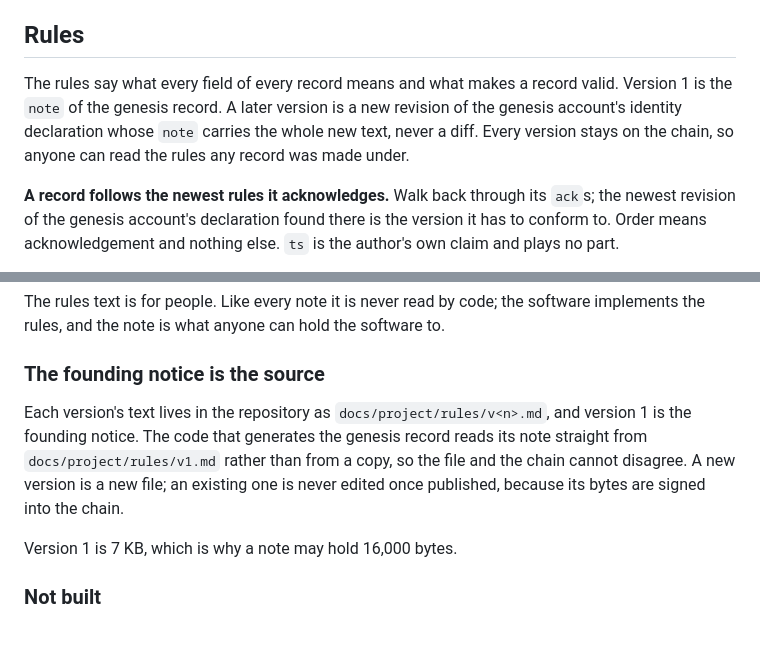
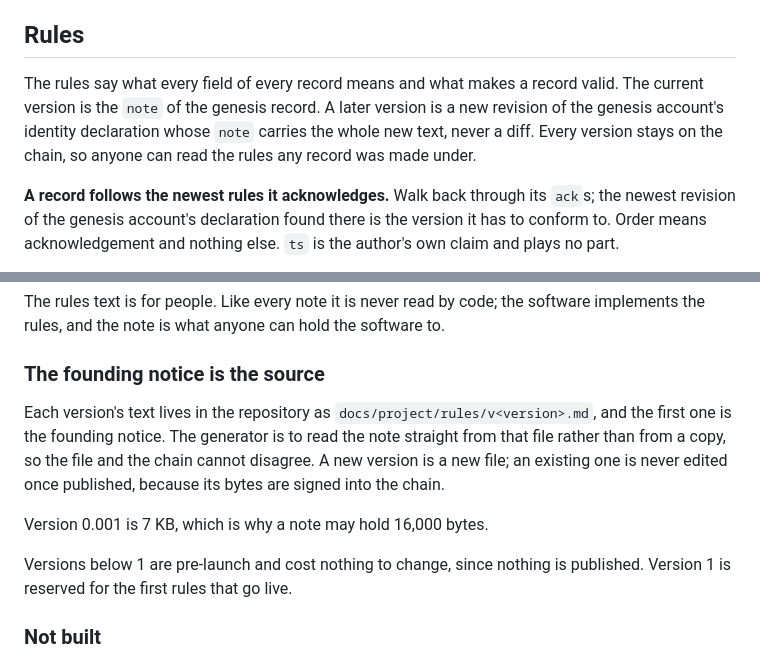
Before and after one commit to dividetask/ReputableChat, a Markdown page: docs/project/chain.md, 2 parts joined by grey strips. GitHub-like rendering; blank space fills up the shorter version.

Commit message:
Renumber the rules from version 1 to 0.001
Nothing is published, so no record acknowledges these rules and changing them
costs nothing. Numbering the first draft 1 spent the number that should mark the
first rules anyone is held to. Versions below 1 are now pre-launch and 1 is
reserved for going live, stated in the rules text itself and beside the founding
notice in the glossary, so the next person to edit the file knows which side of
the line they are on.

The payload suffixes are untouched. "reputablechat:identity:v1" and the record
hash's "reputablechat:record:v1" are signed bytes and number a payload's fields,
not the rules; the rules text now says so, since two numbering schemes in one
document is how the last "version stated twice" confusion started.

Also drops a claim chain.md made in the present tense -- that the generator
reads its note from the rules file -- which its own "Not built" section
contradicts three paragraphs later. It now reads as the intent it is.

Co-Authored-By: Claude Opus 5 <noreply@anthropic.com>
Claude-Session: https://claude.ai/code/session_012SNhou1p76TiNpWEZEW3D3

```diff
--- a/docs/project/chain.md
+++ b/docs/project/chain.md
@@ -235,9 +235,9 @@ account lifts somebody over the line for anyone who rates the genesis account.
 ## Rules
 
 The rules say what every field of every record means and what makes a record
-valid. Version 1 is the `note` of the genesis record. A later version is a new
-revision of the genesis account's identity declaration whose `note` carries the
-whole new text, never a diff. Every version stays on the chain, so anyone can
+valid. The current version is the `note` of the genesis record. A later version
+is a new revision of the genesis account's identity declaration whose `note`
+carries the whole new text, never a diff. Every version stays on the chain, so anyone can
 read the rules any record was made under.
 
 **A record follows the newest rules it acknowledges.** Walk back through its
@@ -262,14 +262,17 @@ software to.
 
 ### The founding notice is the source
 
-Each version's text lives in the repository as `docs/project/rules/v<n>.md`,
-and version 1 is the founding notice. The code that generates the genesis
-record reads its note straight from `docs/project/rules/v1.md` rather than
-from a copy, so the file and the chain cannot disagree. A new version is a new
+Each version's text lives in the repository as
+`docs/project/rules/v<version>.md`, and the first one is the founding notice.
+The generator is to read the note straight from that file rather than from a
+copy, so the file and the chain cannot disagree. A new version is a new
 file; an existing one is never edited once published, because its bytes are
 signed into the chain.
 
-Version 1 is 7 KB, which is why a note may hold 16,000 bytes.
+Version 0.001 is 7 KB, which is why a note may hold 16,000 bytes.
+
+Versions below 1 are pre-launch and cost nothing to change, since nothing is
+published. Version 1 is reserved for the first rules that go live.
 
 ### Not built
 
```
Also changed, not shown: docs/project/glossary.md (+5 -3 lines), 2 other files.
